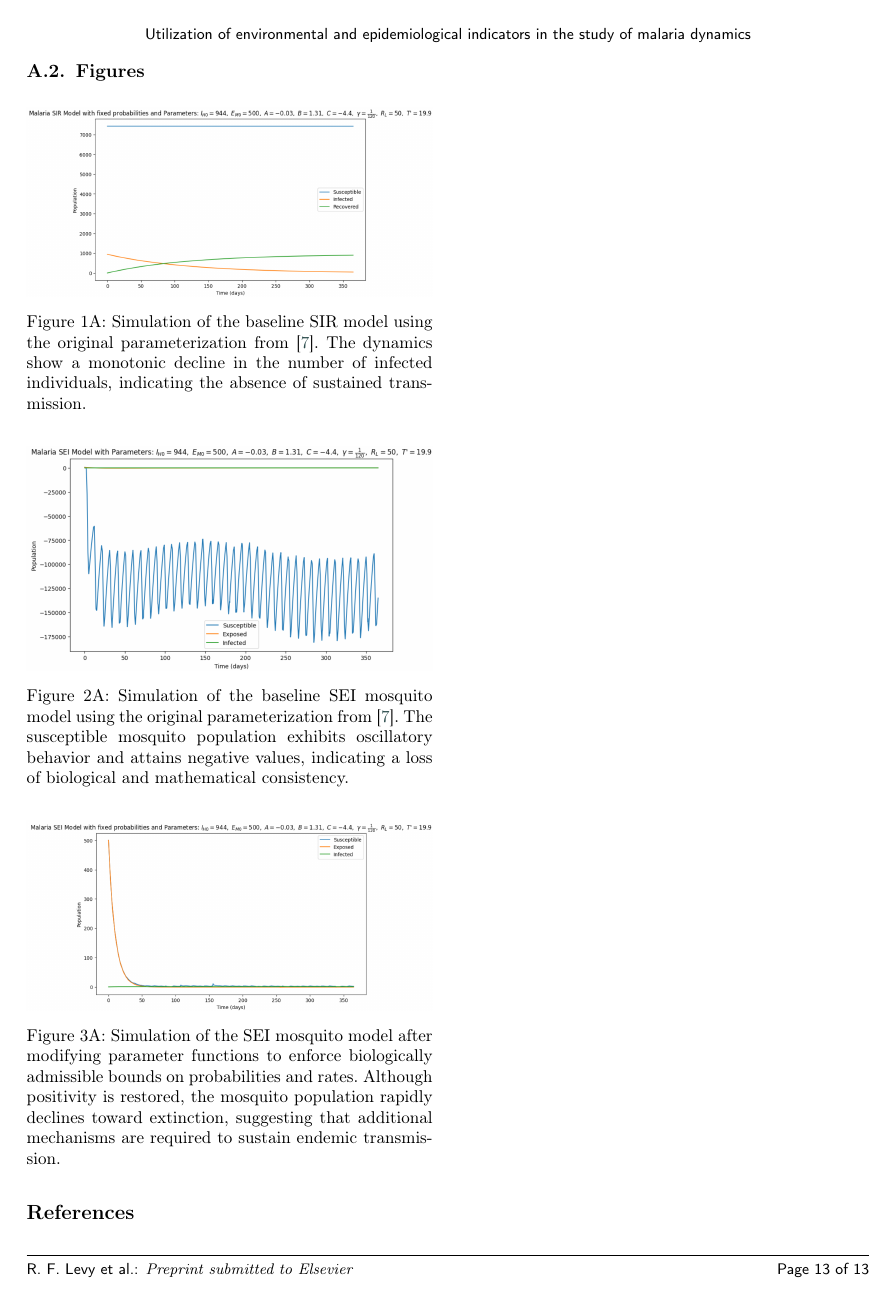
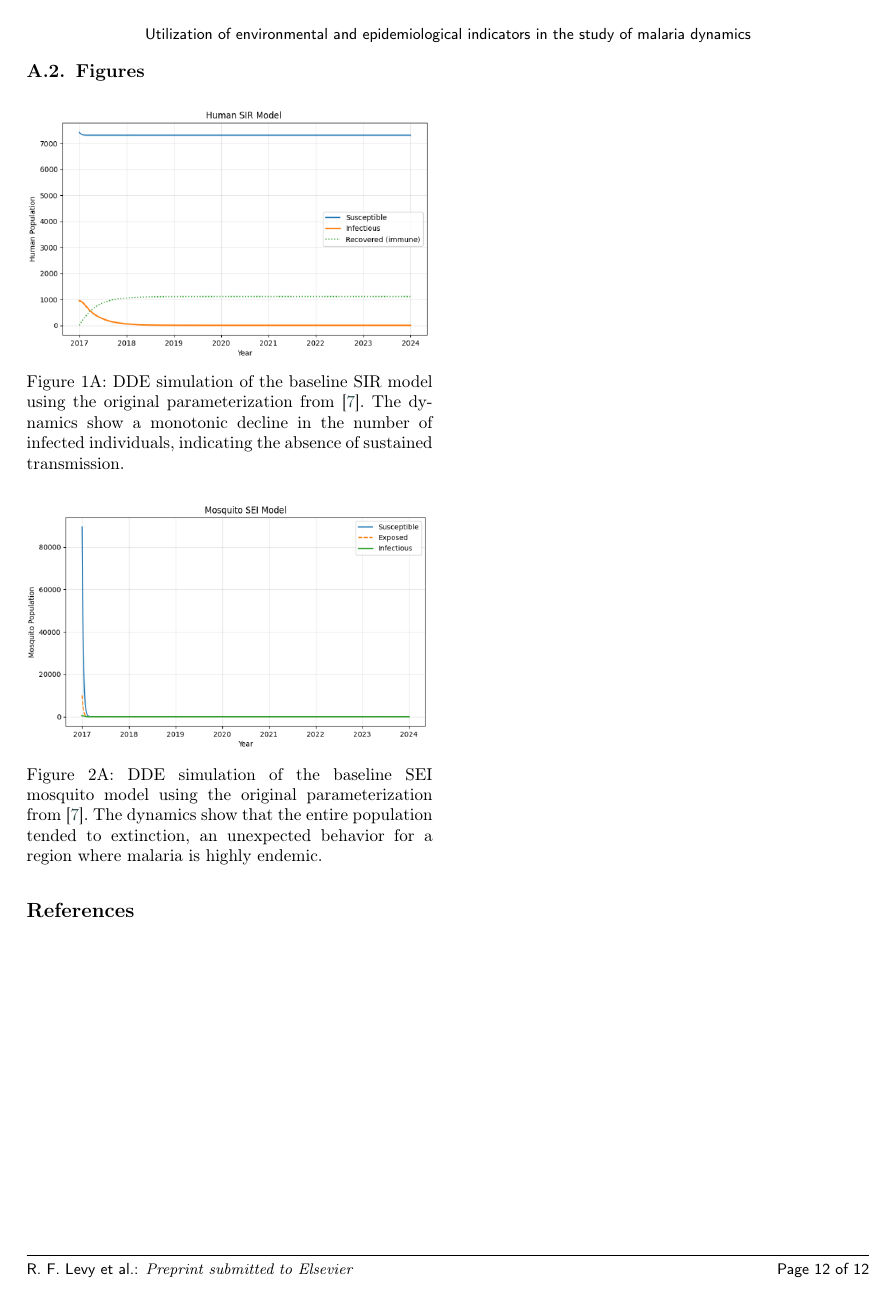
Before and after one commit to RaphaLevy/Study_on_malaria_dynamics_v2, a LaTeX paper (paper/cas-dc-article.tex): page 13 of 13 before the commit and page 12 of 12 after it. Compiled offline with pdfLaTeX; a LaTeX package or settings file that is missing is left out.

Commit message:
Updates text to reference DDE solution of original PM model

```diff
--- a/paper/cas-dc-article.tex
+++ b/paper/cas-dc-article.tex
@@ -902,8 +902,8 @@ $k$  & Steepness of the humidity-survival sigmoid response & $\%^{-1}$ \\
 %\caption{Results of the initial SIR model, with equations and parameters from \cite{Parham2010}.}
 %\end{figure*}
 \noindent
-\includegraphics[width=\columnwidth]{figs/SIR_Model_Parham_and_Michael_values.png}
-\captionof{figure}{Simulation of the baseline SIR model using the original parameterization from \cite{Parham2010}. The dynamics show a monotonic decline in the number of infected individuals, indicating the absence of sustained transmission.}
+\includegraphics[width=\columnwidth]{figs/SIR_Model_Parham_and_Michael_DDE_Solution.png}
+\captionof{figure}{DDE simulation of the baseline SIR model using the original parameterization from \cite{Parham2010}. The dynamics show a monotonic decline in the number of infected individuals, indicating the absence of sustained transmission.}
 \label{FIG:1A}
 
 
@@ -912,17 +912,11 @@ $k$  & Steepness of the humidity-survival sigmoid response & $\%^{-1}$ \\
 \vspace{0.6cm}
 
 \noindent
-\includegraphics[width=\columnwidth]{figs/SEI_Model_Parham_and_Michael_values.png}
-\captionof{figure}{Simulation of the baseline SEI mosquito model using the original parameterization from \cite{Parham2010}. The susceptible mosquito population exhibits oscillatory behavior and attains negative values, indicating a loss of biological and mathematical consistency.}
+\includegraphics[width=\columnwidth]{figs/SEI_Model_Parham_and_Michael_DDE_Solution.png}
+\captionof{figure}{DDE simulation of the baseline SEI mosquito model using the original parameterization from \cite{Parham2010}. The dynamics show that the entire population tended to extinction, an unexpected behavior for a region where malaria is highly endemic.}
 \label{FIG:2A}
 
-\renewcommand{\thefigure}{3A}
-\vspace{0.6cm}
 
-\noindent
-\includegraphics[width=\columnwidth]{figs/SEI_Model_Parham_and_Michael_values_01_probs.png}
-\captionof{figure}{Simulation of the SEI mosquito model after modifying parameter functions to enforce biologically admissible bounds on probabilities and rates. Although positivity is restored, the mosquito population rapidly declines toward extinction, suggesting that additional mechanisms are required to sustain endemic transmission.}
-\label{FIG:3A}
 
 %\begin{figure}[H]
 	%\centering
```
Also changed, not shown: paper/cas-dc-article.pdf, paper/figs/SEI_Model_Parham_and_Michael_DDE_Solution.png (added), paper/figs/SIR_Model_Parham_and_Michael_DDE_Solution.png (added), paper/cas-dc-article.tex (58 more changed lines), 3 other files.
